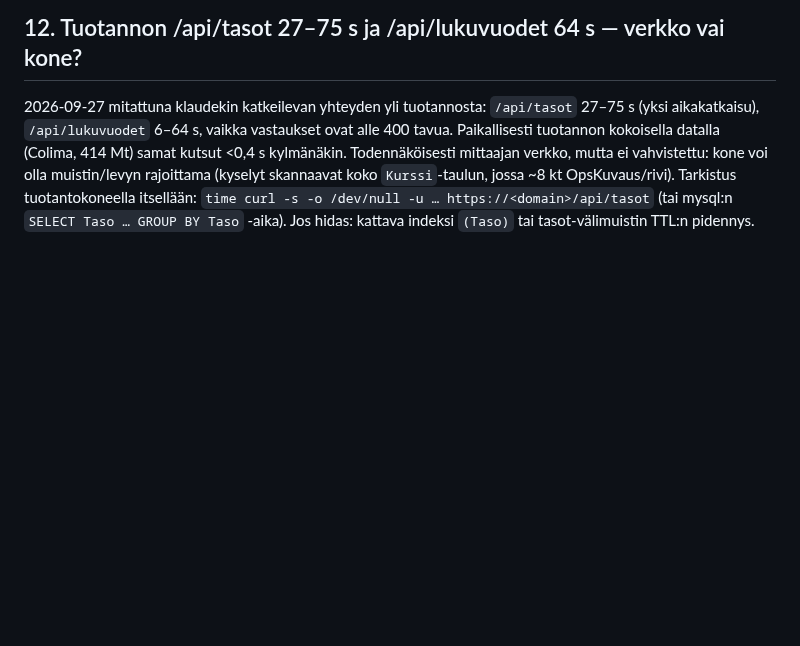
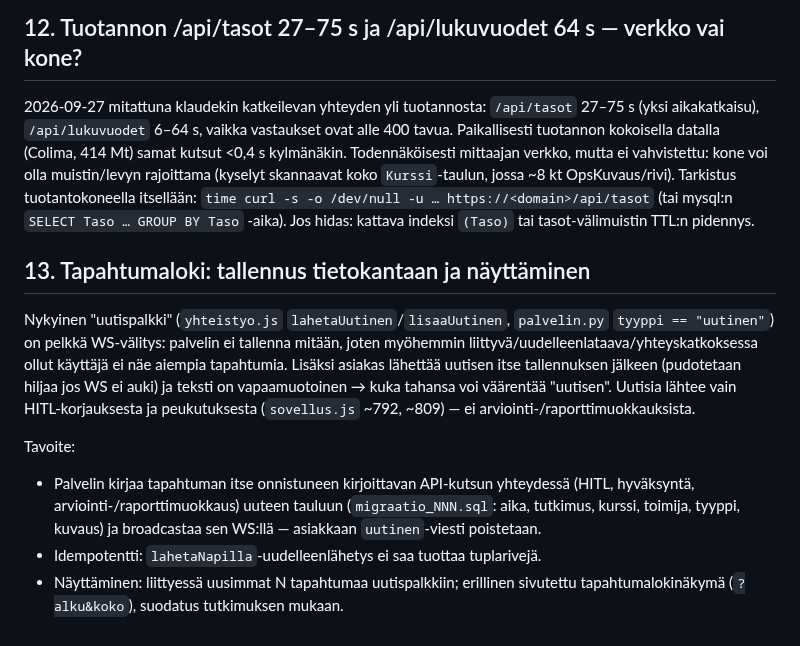
Before and after one commit to ouspg/Opserver, a Markdown page: TASKS.md, the part around the change. GitHub-like rendering; blank space fills up the shorter version.

Commit message:
TASKS: tapahtumaloki tietokantaan ja näkyviin
Co-Authored-By: Claude Opus 5.5 <noreply@anthropic.com>

```diff
--- a/TASKS.md
+++ b/TASKS.md
@@ -127,3 +127,23 @@ jossa ~8 kt OpsKuvaus/rivi). Tarkistus tuotantokoneella itsellään:
 `time curl -s -o /dev/null -u … https://<domain>/api/tasot` (tai mysql:n
 `SELECT Taso … GROUP BY Taso` -aika). Jos hidas: kattava indeksi `(Taso)` tai
 tasot-välimuistin TTL:n pidennys.
+
+## 13. Tapahtumaloki: tallennus tietokantaan ja näyttäminen
+
+Nykyinen "uutispalkki" (`yhteistyo.js` `lahetaUutinen`/`lisaaUutinen`,
+`palvelin.py` `tyyppi == "uutinen"`) on pelkkä WS-välitys: palvelin ei tallenna
+mitään, joten myöhemmin liittyvä/uudelleenlataava/yhteyskatkoksessa ollut
+käyttäjä ei näe aiempia tapahtumia. Lisäksi asiakas lähettää uutisen itse
+tallennuksen jälkeen (pudotetaan hiljaa jos WS ei auki) ja teksti on
+vapaamuotoinen → kuka tahansa voi väärentää "uutisen". Uutisia lähtee vain
+HITL-korjauksesta ja peukutuksesta (`sovellus.js` ~792, ~809) — ei
+arviointi-/raporttimuokkauksista.
+
+Tavoite:
+- Palvelin kirjaa tapahtuman itse onnistuneen kirjoittavan API-kutsun
+  yhteydessä (HITL, hyväksyntä, arviointi-/raporttimuokkaus) uuteen
+  tauluun (`migraatio_NNN.sql`: aika, tutkimus, kurssi, toimija, tyyppi, kuvaus)
+  ja broadcastaa sen WS:llä — asiakkaan `uutinen`-viesti poistetaan.
+- Idempotentti: `lahetaNapilla`-uudelleenlähetys ei saa tuottaa tuplarivejä.
+- Näyttäminen: liittyessä uusimmat N tapahtumaa uutispalkkiin; erillinen
+  sivutettu tapahtumalokinäkymä (`?alku&koko`), suodatus tutkimuksen mukaan.
```
